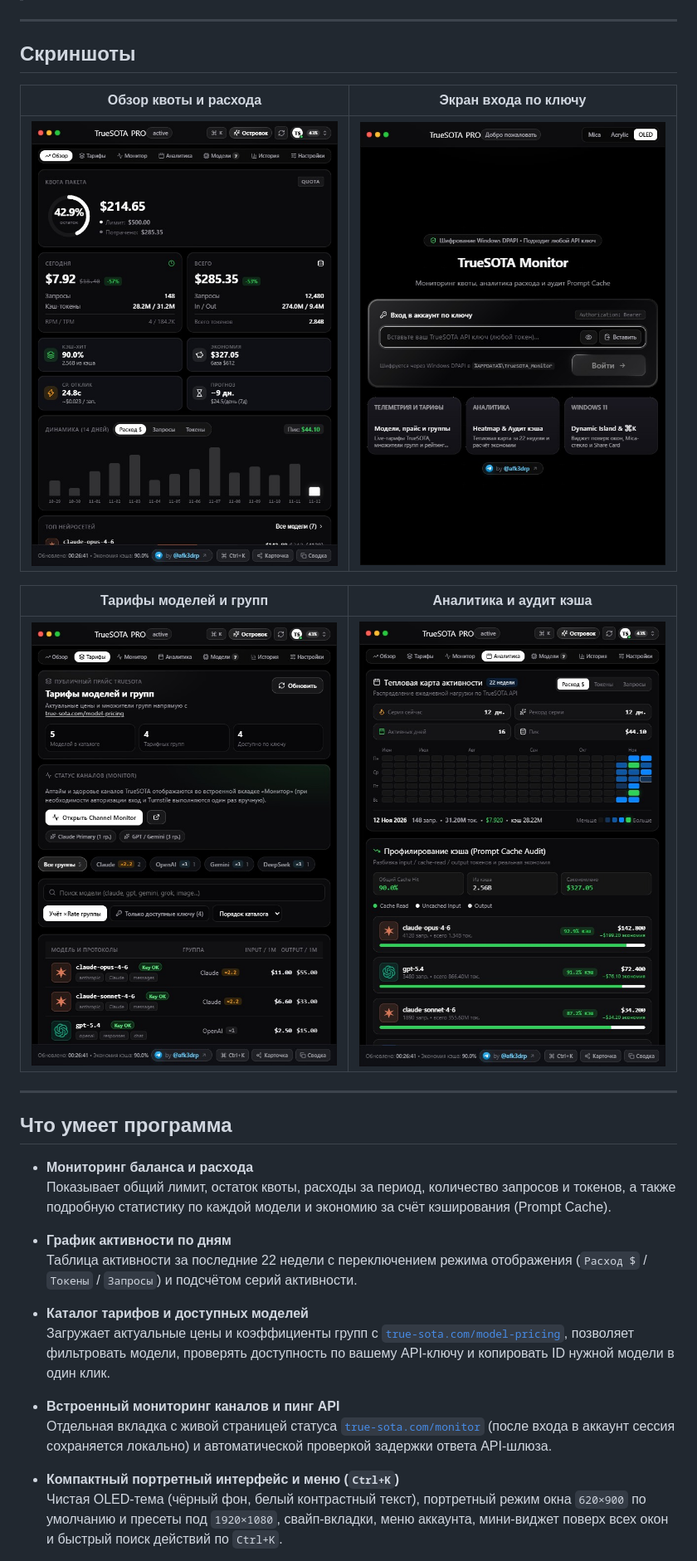
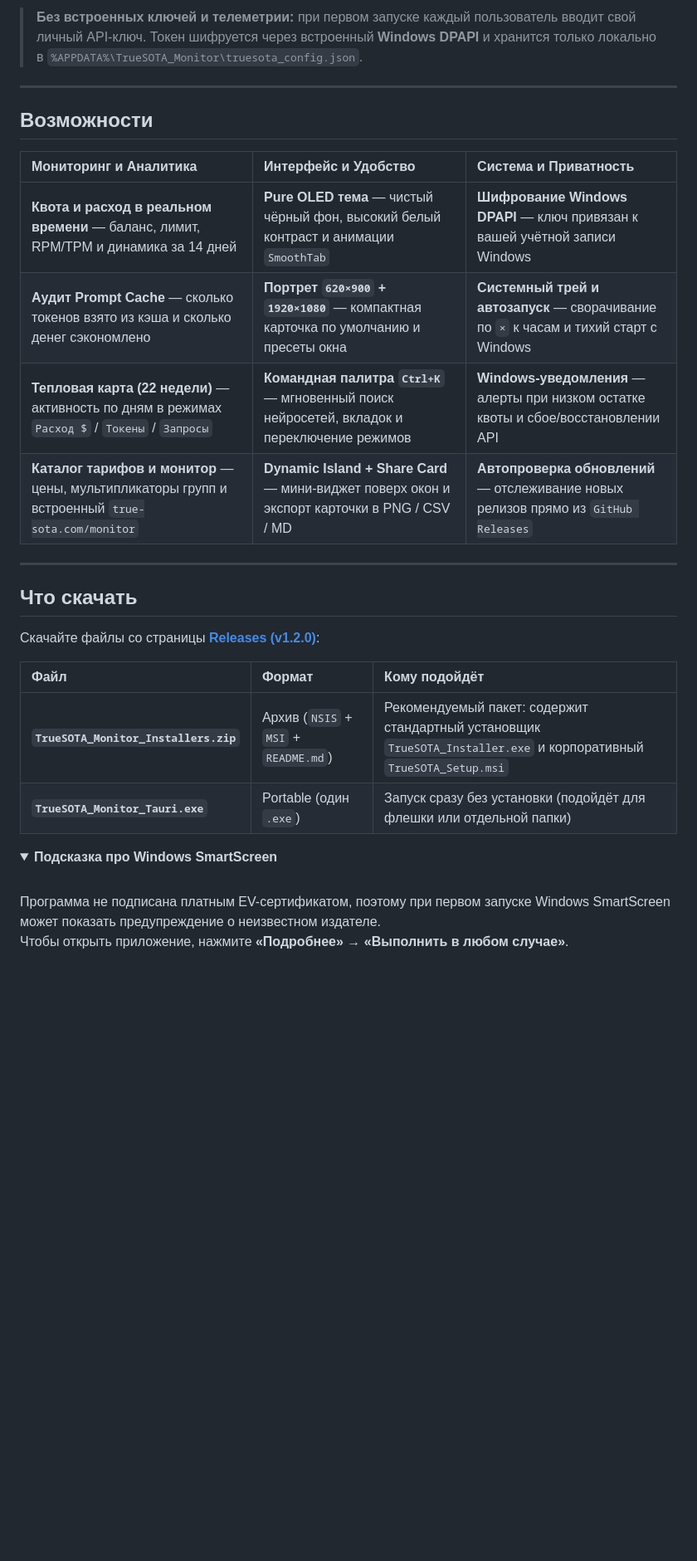
Before and after one commit to afk3drp-dev/truesota-monitor, a Markdown page: README.md, the part around one of its changes. Shown at 83% size. Drawn GitHub-style; folded sections open; blank space fills up the shorter version.

```diff
--- a/README.md
+++ b/README.md
@@ -6,32 +37,36 @@
+</div>
+
+<br />
+
+> **Без встроенных ключей и телеметрии:** при первом запуске каждый пользователь вводит свой личный API-ключ. Токен шифруется через встроенный **Windows DPAPI** и хранится только локально в `%APPDATA%\TrueSOTA_Monitor\truesota_config.json`.
 
 ---
 
-## Скриншоты
+## Возможности
 
-| Обзор квоты и расхода | Экран входа по ключу |
-| :---: | :---: |
-| ![Обзор квоты и расхода](docs/screenshots/overview.jpg) | ![Экран входа по ключу](docs/screenshots/login.jpg) |
-
-| Тарифы моделей и групп | Аналитика и аудит кэша |
-| :---: | :---: |
-| ![Тарифы моделей и групп](docs/screenshots/pricing.jpg) | ![Аналитика и аудит кэша](docs/screenshots/analytics.jpg) |
+| Мониторинг и Аналитика | Интерфейс и Удобство | Система и Приватность |
+| :--- | :--- | :--- |
+| **Квота и расход в реальном времени** — баланс, лимит, RPM/TPM и динамика за 14 дней | **Pure OLED тема** — чистый чёрный фон, высокий белый контраст и анимации `SmoothTab` | **Шифрование Windows DPAPI** — ключ привязан к вашей учётной записи Windows |
+| **Аудит Prompt Cache** — сколько токенов взято из кэша и сколько денег сэкономлено | **Портрет `620×900` + `1920×1080`** — компактная карточка по умолчанию и пресеты окна | **Системный трей и автозапуск** — сворачивание по `×` к часам и тихий старт с Windows |
+| **Тепловая карта (22 недели)** — активность по дням в режимах `Расход $` / `Токены` / `Запросы` | **Командная палитра `Ctrl+K`** — мгновенный поиск нейросетей, вкладок и переключение режимов | **Windows-уведомления** — алерты при низком остатке квоты и сбое/восстановлении API |
+| **Каталог тарифов и монитор** — цены, мультипликаторы групп и встроенный `true-sota.com/monitor` | **Dynamic Island + Share Card** — мини-виджет поверх окон и экспорт карточки в PNG / CSV / MD | **Автопроверка обновлений** — отслеживание новых релизов прямо из `GitHub Releases` |
 
 ---
 
-## Что умеет программа
+## Что скачать
 
-- **Мониторинг баланса и расхода**
-  Показывает общий лимит, остаток квоты, расходы за период, количество запросов и токенов, а также подробную статистику по каждой модели и экономию за счёт кэширования (Prompt Cache).
+Скачайте файлы со страницы [**Releases (v1.2.0)**](https://github.com/afk3drp-dev/truesota-monitor/releases/latest):
 
-- **График активности по дням**
-  Таблица активности за последние 22 недели с переключением режима отображения (`Расход $` / `Токены` / `Запросы`) и подсчётом серий активности.
+| Файл | Формат | Кому подойдёт |
+| :--- | :--- | :--- |
+| **`TrueSOTA_Monitor_Installers.zip`** | Архив (`NSIS` + `MSI` + `README.md`) | Рекомендуемый пакет: содержит стандартный установщик `TrueSOTA_Installer.exe` и корпоративный `TrueSOTA_Setup.msi` |
+| **`TrueSOTA_Monitor_Tauri.exe`** | Portable (один `.exe`) | Запуск сразу без установки (подойдёт для флешки или отдельной папки) |
 
-- **Каталог тарифов и доступных моделей**
-  Загружает актуальные цены и коэффициенты групп с [`true-sota.com/model-pricing`](https://true-sota.com/model-pricing), позволяет фильтровать модели, проверять доступность по вашему API-ключу и копировать ID нужной модели в один клик.
+<details>
+<summary><b>Подсказка про Windows SmartScreen</b></summary>
 
-- **Встроенный мониторинг каналов и пинг API**
-  Отдельная вкладка с живой страницей статуса [`true-sota.com/monitor`](https://true-sota.com/monitor) (после входа в аккаунт сессия сохраняется локально) и автоматической проверкой задержки ответа API-шлюза.
+<br />
 
-- **Компактный портретный интерфейс и меню (`Ctrl+K`)**
-  Чистая OLED-тема (чёрный фон, белый контрастный текст), портретный режим окна `620×900` по умолчанию и пресеты под `1920×1080`, свайп-вкладки, меню аккаунта, мини-виджет поверх всех окон и быстрый поиск действий по `Ctrl+K`.
+Программа не подписана платным EV-сертификатом, поэтому при первом запуске Windows SmartScreen может показать предупреждение о неизвестном издателе.
+Чтобы открыть приложение, нажмите **«Подробнее» → «Выполнить в любом случае»**.
 
```
Also changed, not shown: other parts of README.md (+88 -23 lines), docs/hero_showcase.png (added), docs/screenshots/command_palette.jpg (added), docs/screenshots/profile_menu.jpg (added), docs/screenshots/settings.jpg (added), docs/social_preview.png (added), 1 other file.
